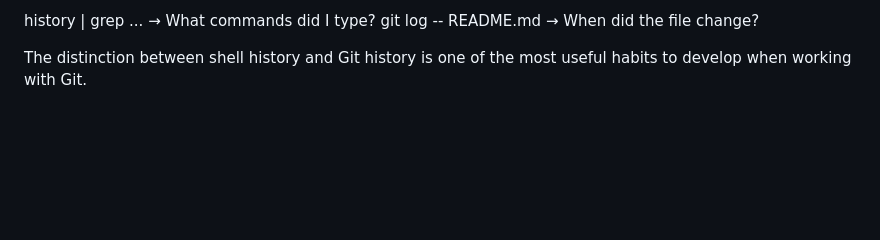
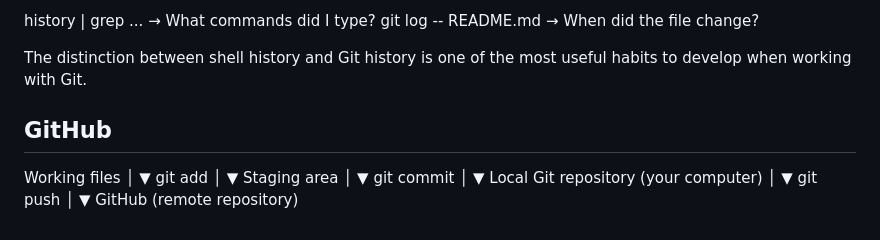
Before and after one commit to jasonnstanley/transition_analysis, a Markdown page: README.md, the part around the change. GitHub-like rendering; blank space fills up the shorter version.

Commit message:
Added again to project README

```diff
--- a/README.md
+++ b/README.md
@@ -135,3 +135,26 @@ history | grep ... → What commands did I type?
 git log -- README.md → When did the file change?
 
 The distinction between shell history and Git history is one of the most useful habits to develop when working with Git.
+
+
+## GitHub
+
+Working files
+      │
+      ▼
+git add
+      │
+      ▼
+Staging area
+      │
+      ▼
+git commit
+      │
+      ▼
+Local Git repository (your computer)
+      │
+      ▼
+git push
+      │
+      ▼
+GitHub (remote repository)
```
